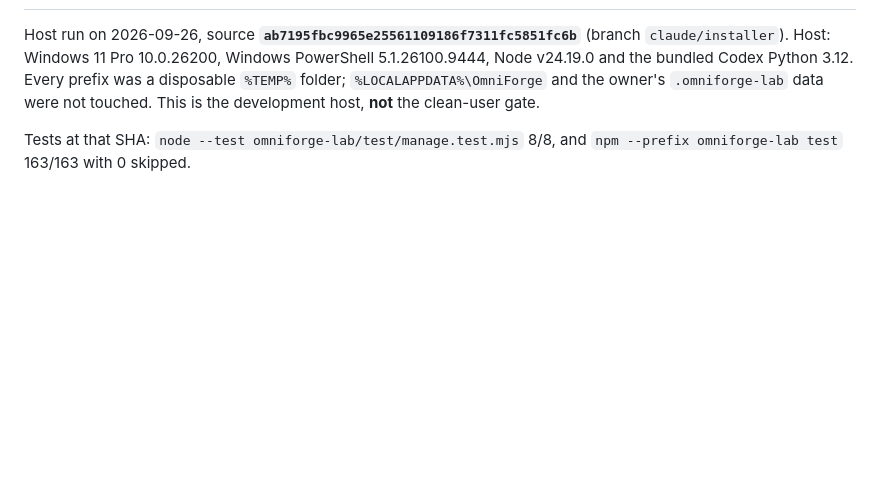
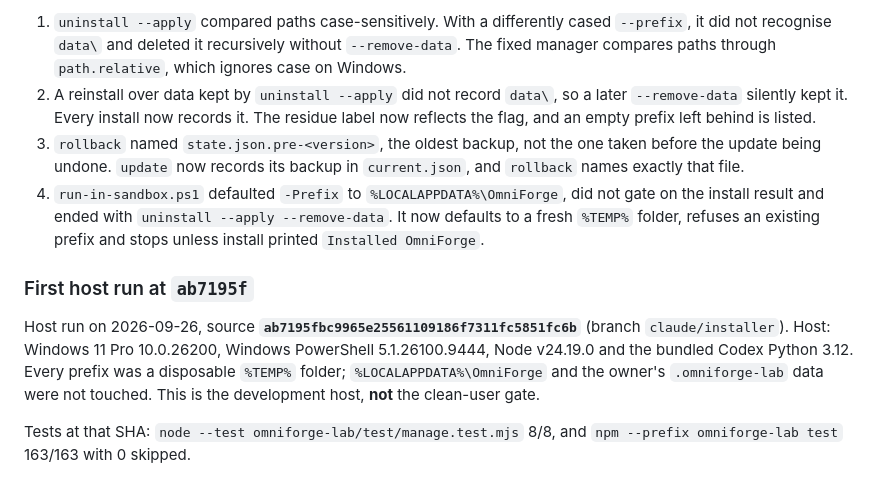
Before and after one commit to ymauhn/omniharness, a Markdown page: docs/omniforge/INSTALL.md, the part around one of its changes. Drawn GitHub-style; blank space fills up the shorter version.

```diff
--- a/docs/omniforge/INSTALL.md
+++ b/docs/omniforge/INSTALL.md
@@ -130,3 +190,10 @@ The run ends with `uninstall --apply --remove-data`. `-Prefix` therefore default
+1. `uninstall --apply` compared paths case-sensitively. With a differently cased `--prefix`, it did not recognise `data\` and deleted it recursively without `--remove-data`. The fixed manager compares paths through `path.relative`, which ignores case on Windows.
+2. A reinstall over data kept by `uninstall --apply` did not record `data\`, so a later `--remove-data` silently kept it. Every install now records it. The residue label now reflects the flag, and an empty prefix left behind is listed.
+3. `rollback` named `state.json.pre-<version>`, the oldest backup, not the one taken before the update being undone. `update` now records its backup in `current.json`, and `rollback` names exactly that file.
+4. `run-in-sandbox.ps1` defaulted `-Prefix` to `%LOCALAPPDATA%\OmniForge`, did not gate on the install result and ended with `uninstall --apply --remove-data`. It now defaults to a fresh `%TEMP%` folder, refuses an existing prefix and stops unless install printed `Installed OmniForge`.
+
+### First host run at `ab7195f`
+
 Host run on 2026-09-26, source **`ab7195fbc9965e25561109186f7311fc5851fc6b`** (branch `claude/installer`). Host: Windows 11 Pro 10.0.26200, Windows PowerShell 5.1.26100.9444, Node v24.19.0 and the bundled Codex Python 3.12. Every prefix was a disposable `%TEMP%` folder; `%LOCALAPPDATA%\OmniForge` and the owner's `.omniforge-lab` data were not touched. This is the development host, **not** the clean-user gate.
 
 Tests at that SHA: `node --test omniforge-lab/test/manage.test.mjs` 8/8, and `npm --prefix omniforge-lab test` 163/163 with 0 skipped.
```
Also changed, not shown: other parts of docs/omniforge/INSTALL.md (+60 -0 lines).
